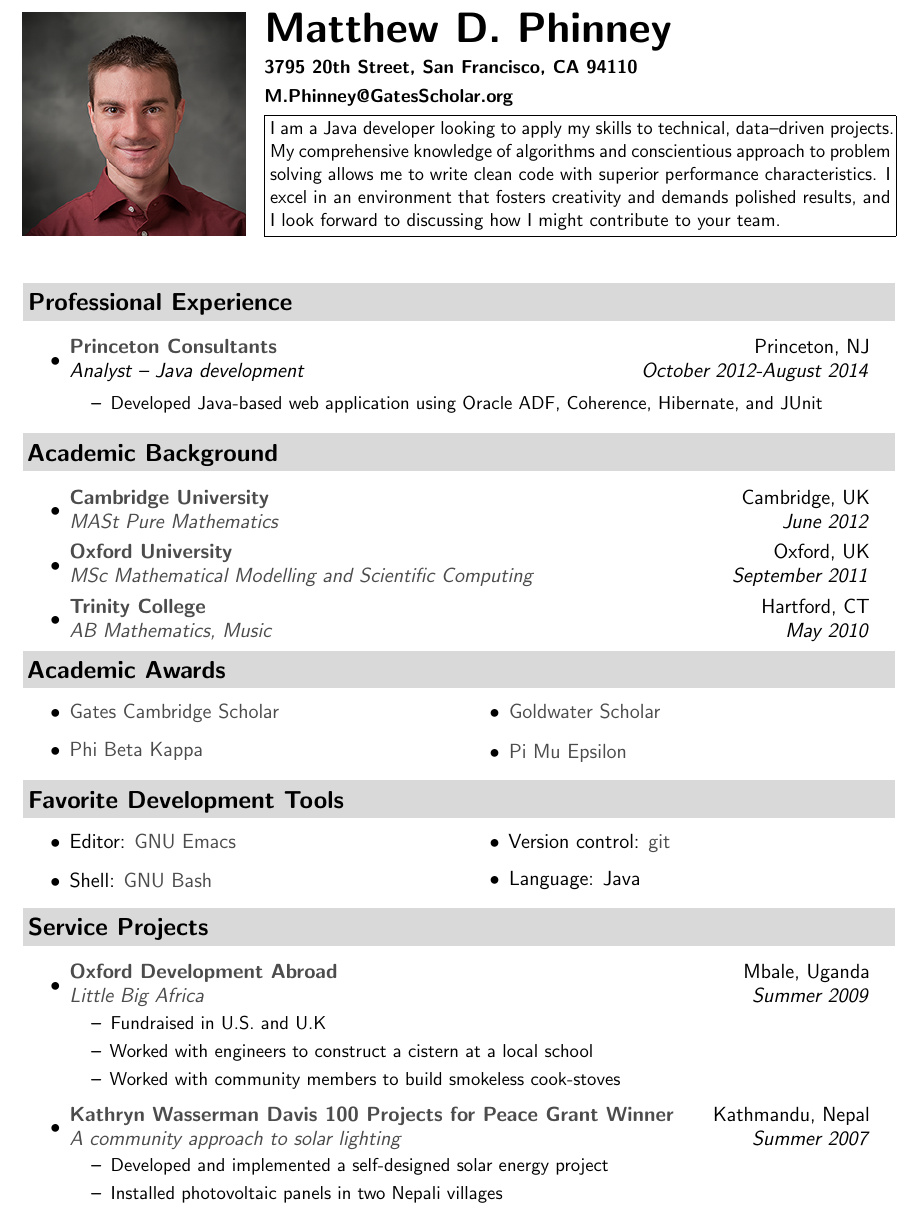
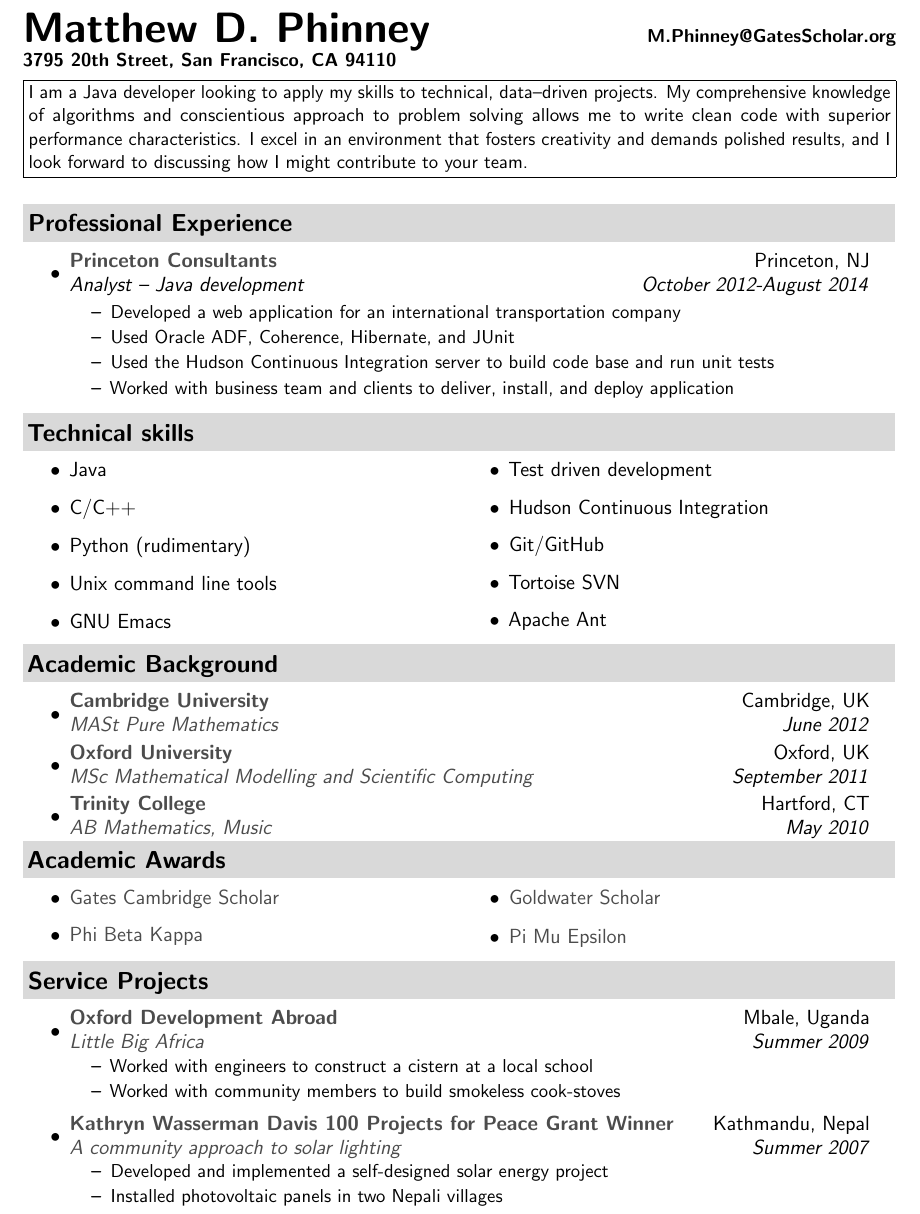
Before and after one commit to BruhKofi/projects, a LaTeX CV (resume/Matthew Phinney CV.tex): part of the page, cut so that both start at the same text. Compiled offline with pdfLaTeX.

Commit message:
Removed picture, added more info about coding background

```diff
--- a/resume/Matthew Phinney CV.tex
+++ b/resume/Matthew Phinney CV.tex
@@ -62,10 +62,7 @@
 \begin{document}
 
 
-\renewcommand{\baselinestretch}{1}
- \normalsize
-
-\newcommand{\mywebheader}{
+\begin{comment}
 \begin{figure}[!ht]
 	\begin{minipage}[t]{.25\textwidth}
 		\vspace{0pt}
@@ -83,6 +80,18 @@
     		\end{tabular*}
     	\end{minipage}
 \end{figure}
+\end{comment}
+
+\renewcommand{\baselinestretch}{1}
+ \normalsize
+
+\newcommand{\mywebheader}{
+\begin{tabular*}{7in}{l@{\extracolsep{\fill}}r}
+	\textbf{{\Huge \textsc{{Matthew D. Phinney}}}}\hfill{\textbf{{M.Phinney@GatesScholar.org}}}\\
+	{\textbf{{3795 20th Street, San Francisco, CA 94110}}} \vspace{0.05in}\\
+	\fbox{\parbox{\textwidth}{I am a Java developer looking to apply my skills to technical, data--driven projects.  My comprehensive knowledge of algorithms and conscientious approach to problem solving allows me to write clean code with superior performance characteristics.  I excel in an environment that fosters creativity and demands polished results, and I look forward to discussing how I might contribute to your team.}}\vspace{0.05in}\\
+	\end{tabular*}
+\\
 \vspace{0.15in}}
 
 % CHANGE HEADER SOURCE HERE
@@ -101,16 +110,32 @@
 				\begin{itemize}
 				\renewcommand{\baselinestretch}{1}
 				 \normalsize
-					{\resitem{Developed Java-based web application using Oracle ADF, Coherence, Hibernate, and JUnit}}
-					\begin{comment}
-					{\resitem{}}
+					{\resitem{Developed a web application for an international transportation company}}
+					{\resitem{Used Oracle ADF, Coherence, Hibernate, and JUnit}}
 					{\resitem{Used the Hudson Continuous Integration server to build code base and run unit tests}}
 					{\resitem{Worked with business team and clients to deliver, install, and deploy application}}
-					\end{comment}
 				\end{itemize}
 			}
 
 	\end{itemize}
+
+
+\resheading{\Large{Technical skills}}
+\begin{multicols}{2}
+	\begin{itemize}
+	\large
+		\resitem{Java}
+		\resitem{C/C++}
+		\resitem{Python (rudimentary)}
+		\resitem{Unix command line tools}
+		\resitem{GNU Emacs}
+		\resitem{Test driven development}
+		\resitem{Hudson Continuous Integration}
+		\resitem{Git/GitHub}
+		\resitem{Tortoise SVN}
+		\resitem{Apache Ant}
+	\end{itemize}
+\end{multicols}
 
 %%%%%%%%%%%%%%%%%%%%%%
 \resheading{\Large{Academic Background}}
@@ -180,17 +205,6 @@
 %
 %\end{itemize}
 
-\resheading{\Large{Favorite Development Tools}}
-\begin{multicols}{2}
-	\begin{itemize}
-	\large
-		\resitem{Editor: \href{http://www.gnu.org/software/emacs/}{GNU Emacs}}
-		\resitem{Shell: \href{http://www.gnu.org/software/bash/}{GNU Bash}}
-		\resitem{Version control: \href{http://git-scm.com/}{git}}
-		\resitem{Language: Java}
-	\end{itemize}
-\end{multicols}
-
 %%%%%%%%%%%%%%%%%%%%%%
 \resheading{\Large{Service Projects}}
 \large
@@ -201,7 +215,6 @@
 				\begin{itemize}
 				\renewcommand{\baselinestretch}{1}
 				 \normalsize
-				 	{\resitem{Fundraised in U.S. and U.K}}
 					{\resitem{Worked with engineers to construct a cistern at a local school}}
 					{\resitem{Worked with community members to build smokeless cook-stoves}}
 
```
